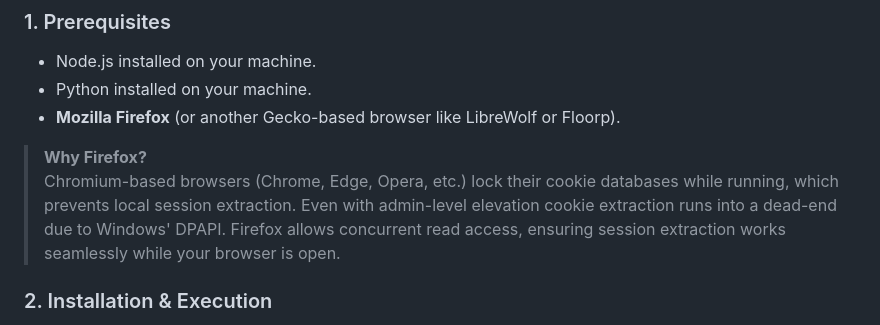
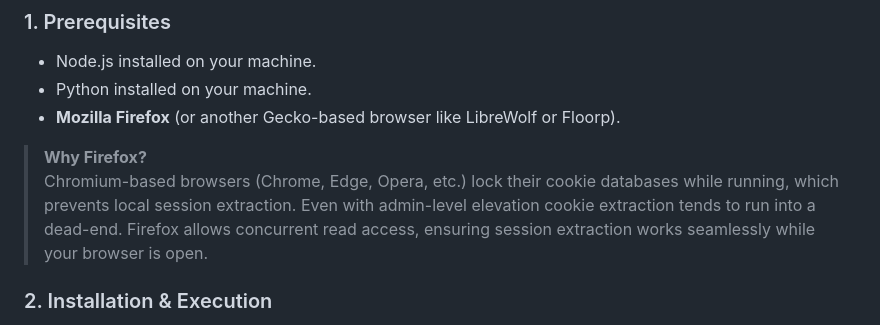
Before and after one commit to uniqueum/CampusDual-Cal, a Markdown page: README.md, the part around the change. Drawn GitHub-style.

```diff
--- a/README.md
+++ b/README.md
@@ -17,7 +17,7 @@ This application runs **locally** on your computer. All configuration and synchr
 * **Mozilla Firefox** (or another Gecko-based browser like LibreWolf or Floorp).
 
 > **Why Firefox?**
-> Chromium-based browsers (Chrome, Edge, Opera, etc.) lock their cookie databases while running, which prevents local session extraction. Even with admin-level elevation cookie extraction runs into a dead-end due to Windows' DPAPI.
+> Chromium-based browsers (Chrome, Edge, Opera, etc.) lock their cookie databases while running, which prevents local session extraction. Even with admin-level elevation cookie extraction tends to run into a dead-end.
 > Firefox allows concurrent read access, ensuring session extraction works seamlessly while your browser is open.
 
 ### 2. Installation & Execution
```
